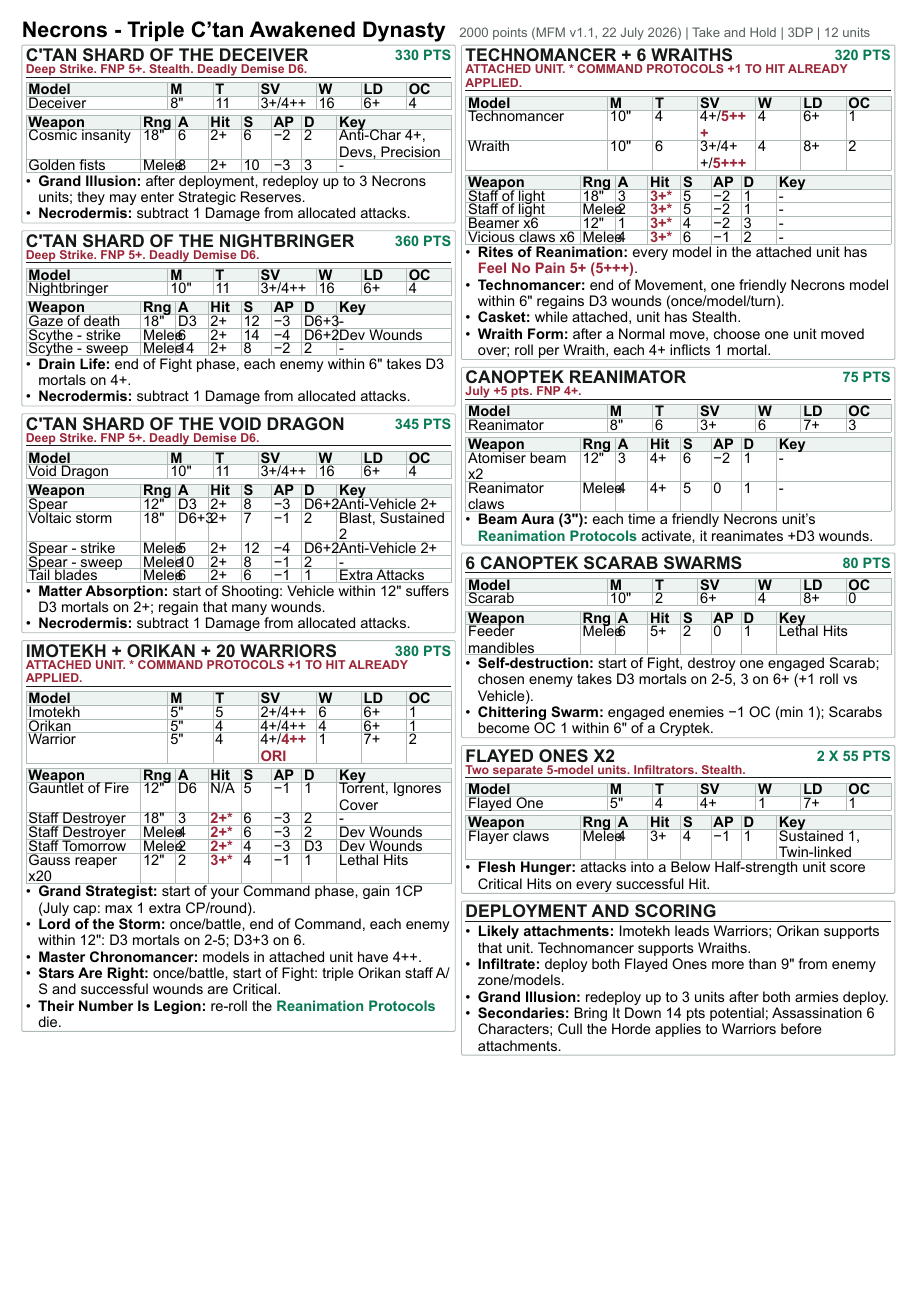
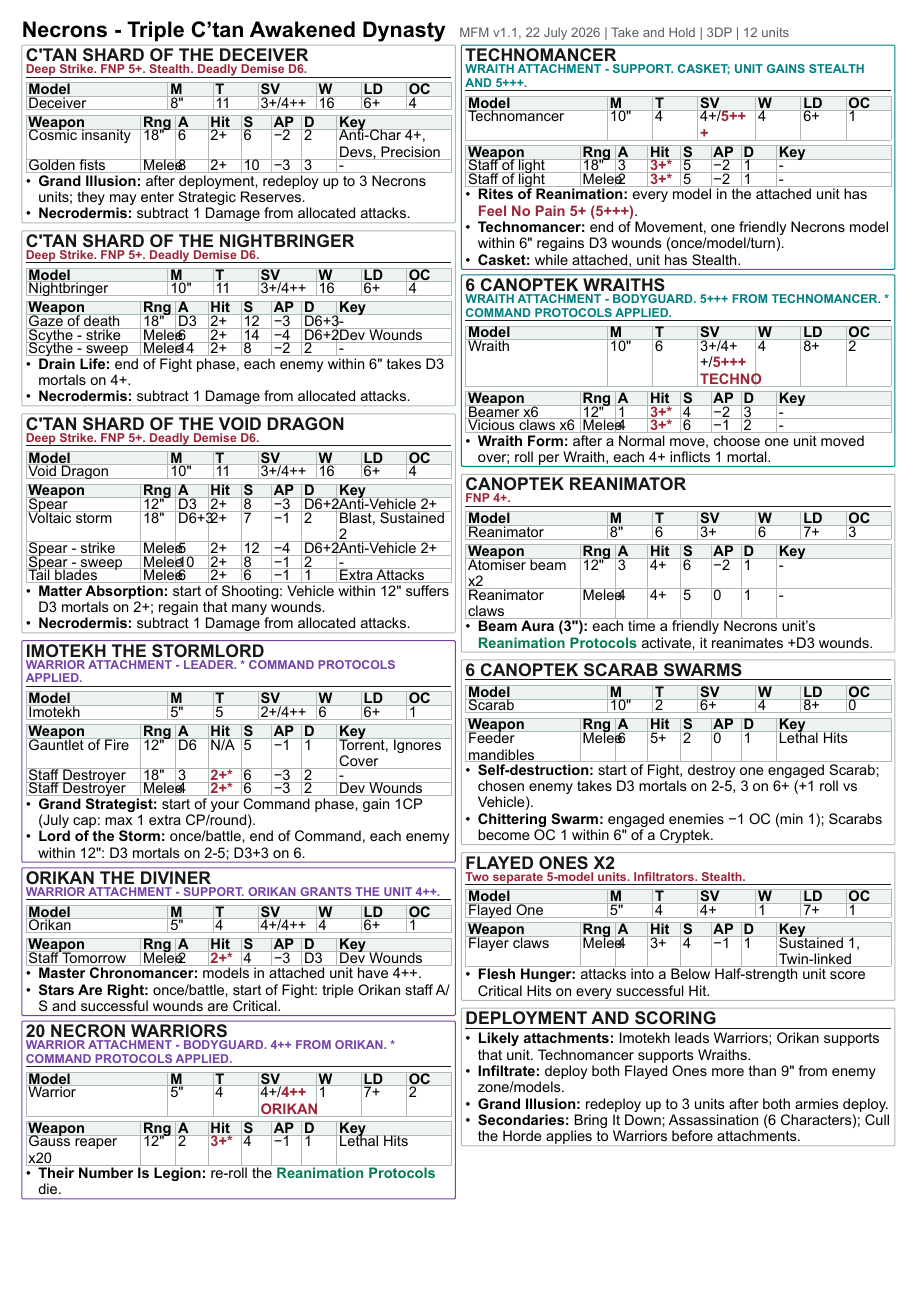
Before and after one commit to kaashif/ref-sheet, a Typst document (necrons-reference.typ): page 1 of 2. The pictures show the PDF file necrons-reference.pdf that the author committed with the source.

Commit message:
Refine Necrons attachment layout

```diff
--- a/necrons-reference.typ
+++ b/necrons-reference.typ
@@ -81,11 +83,11 @@
 
 #text(size: 14pt, weight: "bold")[Necrons - Triple C'tan Awakened Dynasty]
 #h(6pt)
-#text(size: 8.6pt, fill: muted)[2000 points (MFM v1.1, 22 July 2026) | Take and Hold | 3DP | 12 units]
+#text(size: 8.6pt, fill: muted)[MFM v1.1, 22 July 2026 | Take and Hold | 3DP | 12 units]
 #v(3pt)
 
 #columns(2, gutter: 4pt)[
-  #card("C'tan Shard of the Deceiver", tag: "330 pts", note: r("Deep Strike. FNP 5+. Stealth. Deadly Demise D6."))[
+  #card("C'tan Shard of the Deceiver", note: r("Deep Strike. FNP 5+. Stealth. Deadly Demise D6."))[
     #stats(([Deceiver], [8\"], [11], [3+/4++], [16], [6+], [4]))
     #v(1.4pt)
     #weapons((
@@ -97,7 +99,7 @@
   ]
   #v(3pt)
 
-  #card("C'tan Shard of the Nightbringer", tag: "360 pts", note: r("Deep Strike. FNP 5+. Deadly Demise D6."))[
+  #card("C'tan Shard of the Nightbringer", note: r("Deep Strike. FNP 5+. Deadly Demise D6."))[
     #stats(([Nightbringer], [10\"], [11], [3+/4++], [16], [6+], [4]))
     #v(1.4pt)
     #weapons((
@@ -110,7 +112,7 @@
   ]
   #v(3pt)
 
-  #card("C'tan Shard of the Void Dragon", tag: "345 pts", note: r("Deep Strike. FNP 5+. Deadly Demise D6."))[
+  #card("C'tan Shard of the Void Dragon", note: r("Deep Strike. FNP 5+. Deadly Demise D6."))[
     #stats(([Void Dragon], [10\"], [11], [3+/4++], [16], [6+], [4]))
     #v(1.4pt)
     #weapons((
@@ -125,49 +127,62 @@
   ]
   #v(3pt)
 
-  #card("Imotekh + Orikan + 20 Warriors", tag: "380 pts", note: r("ATTACHED UNIT. * COMMAND PROTOCOLS +1 TO HIT ALREADY APPLIED."))[
-    #stats((
-      [Imotekh], [5\"], [5], [2+/4++], [6], [6+], [1],
-      [Orikan], [5\"], [4], [4+/4++], [4], [6+], [1],
-      [Warrior], [5\"], [4], [4+/#r("4++ ORI")], [1], [7+], [2],
-    ))
+  #card("Imotekh the Stormlord", outline: warrior-group, note: text(fill: warrior-group, weight: "bold")[WARRIOR ATTACHMENT - LEADER. \* COMMAND PROTOCOLS APPLIED.])[
+    #stats(([Imotekh], [5\"], [5], [2+/4++], [6], [6+], [1]))
     #v(1.4pt)
     #weapons((
       [Gauntlet of Fire], [12\"], [D6], [N/A], [5], [-1], [1], [Torrent, Ignores Cover],
       [Staff Destroyer], [18\"], [3], [#r("2+*")], [6], [-3], [2], [-],
       [Staff Destroyer], [Melee], [4], [#r("2+*")], [6], [-3], [2], [Dev Wounds],
-      [Staff Tomorrow], [Melee], [2], [#r("2+*")], [4], [-3], [D3], [Dev Wounds],
-      [Gauss reaper x20], [12\"], [2], [#r("3+*")], [4], [-1], [1], [Lethal Hits],
     ))
     - *Grand Strategist:* start of your Command phase, gain 1CP (July cap: max 1 extra CP/round).
     - *Lord of the Storm:* once/battle, end of Command, each enemy within 12\": D3 mortals on 2-5; D3+3 on 6.
+  ]
+  #v(1.5pt)
+
+  #card("Orikan the Diviner", outline: warrior-group, note: text(fill: warrior-group, weight: "bold")[WARRIOR ATTACHMENT - SUPPORT. ORIKAN GRANTS THE UNIT 4++.])[
+    #stats(([Orikan], [5\"], [4], [4+/4++], [4], [6+], [1]))
+    #v(1.4pt)
+    #weapons(([Staff Tomorrow], [Melee], [2], [#r("2+*")], [4], [-3], [D3], [Dev Wounds]))
     - *Master Chronomancer:* models in attached unit have 4++.
     - *Stars Are Right:* once/battle, start of Fight: triple Orikan staff A/S and successful wounds are Critical.
+  ]
+  #v(1.5pt)
+
+  #card("20 Necron Warriors", outline: warrior-group, note: text(fill: warrior-group, weight: "bold")[WARRIOR ATTACHMENT - BODYGUARD. 4++ FROM ORIKAN. \* COMMAND PROTOCOLS APPLIED.])[
+    #stats(([Warrior], [5\"], [4], [4+/#r("4++ ORIKAN")], [1], [7+], [2]))
+    #v(1.4pt)
+    #weapons(([Gauss reaper x20], [12\"], [2], [#r("3+*")], [4], [-1], [1], [Lethal Hits]))
     - *Their Number Is Legion:* re-roll the Reanimation Protocols die.
   ]
 
   #colbreak()
 
-  #card("Technomancer + 6 Wraiths", tag: "320 pts", note: r("ATTACHED UNIT. * COMMAND PROTOCOLS +1 TO HIT ALREADY APPLIED."))[
-    #stats((
-      [Technomancer], [10\"], [4], [4+/#r("5+++")], [4], [6+], [1],
-      [Wraith], [10\"], [6], [3+/4++/#r("5+++")], [4], [8+], [2],
-    ))
+  #card("Technomancer", outline: wraith-group, note: text(fill: wraith-group, weight: "bold")[WRAITH ATTACHMENT - SUPPORT. CASKET; UNIT GAINS STEALTH AND 5+++.])[
+    #stats(([Technomancer], [10\"], [4], [4+/#r("5+++")], [4], [6+], [1]))
     #v(1.4pt)
     #weapons((
       [Staff of light], [18\"], [3], [#r("3+*")], [5], [-2], [1], [-],
       [Staff of light], [Melee], [2], [#r("3+*")], [5], [-2], [1], [-],
-      [Beamer x6], [12\"], [1], [#r("3+*")], [4], [-2], [3], [-],
-      [Vicious claws x6], [Melee], [4], [#r("3+*")], [6], [-1], [2], [-],
     ))
     - *Rites of Reanimation:* every model in the attached unit has #r("Feel No Pain 5+ (5+++)").
     - *Technomancer:* end of Movement, one friendly Necrons model within 6\" regains D3 wounds (once/model/turn).
     - *Casket:* while attached, unit has Stealth.
+  ]
+  #v(1.5pt)
+
+  #card("6 Canoptek Wraiths", outline: wraith-group, note: text(fill: wraith-group, weight: "bold")[WRAITH ATTACHMENT - BODYGUARD. 5+++ FROM TECHNOMANCER. \* COMMAND PROTOCOLS APPLIED.])[
+    #stats(([Wraith], [10\"], [6], [3+/4++/#r("5+++ TECHNO")], [4], [8+], [2]))
+    #v(1.4pt)
+    #weapons((
+      [Beamer x6], [12\"], [1], [#r("3+*")], [4], [-2], [3], [-],
+      [Vicious claws x6], [Melee], [4], [#r("3+*")], [6], [-1], [2], [-],
+    ))
     - *Wraith Form:* after a Normal move, choose one unit moved over; roll per Wraith, each 4+ inflicts 1 mortal.
   ]
   #v(3pt)
 
-  #card("Canoptek Reanimator", tag: "75 pts", note: r("July +5 pts. FNP 4+."))[
+  #card("Canoptek Reanimator", note: r("FNP 4+."))[
     #stats(([Reanimator], [8\"], [6], [3+], [6], [7+], [3]))
     #v(1.4pt)
     #weapons((
@@ -178,7 +193,7 @@
   ]
   #v(3pt)
 
-  #card("6 Canoptek Scarab Swarms", tag: "80 pts")[
+  #card("6 Canoptek Scarab Swarms")[
     #stats(([Scarab], [10\"], [2], [6+], [4], [8+], [0]))
     #v(1.4pt)
     #weapons(([Feeder mandibles], [Melee], [6], [5+], [2], [0], [1], [Lethal Hits]))
@@ -187,7 +202,7 @@
   ]
   #v(3pt)
 
-  #card("Flayed Ones x2", tag: "2 x 55 pts", note: r("Two separate 5-model units. Infiltrators. Stealth."))[
+  #card("Flayed Ones x2", note: r("Two separate 5-model units. Infiltrators. Stealth."))[
     #stats(([Flayed One], [5\"], [4], [4+], [1], [7+], [1]))
     #v(1.4pt)
     #weapons(([Flayer claws], [Melee], [4], [3+], [4], [-1], [1], [Sustained 1, Twin-linked]))
@@ -199,7 +214,7 @@
     - *Likely attachments:* Imotekh leads Warriors; Orikan supports that unit. Technomancer supports Wraiths.
     - *Infiltrate:* deploy both Flayed Ones more than 9\" from enemy zone/models.
     - *Grand Illusion:* redeploy up to 3 units after both armies deploy.
-    - *Secondaries:* Bring It Down 14 pts potential; Assassination 6 Characters; Cull the Horde applies to Warriors before attachments.
+    - *Secondaries:* Bring It Down; Assassination (6 Characters); Cull the Horde applies to Warriors before attachments.
   ]
 ]
 
```
Also changed, not shown: necrons-reference.pdf, necrons-reference.typ (12 more changed lines).
